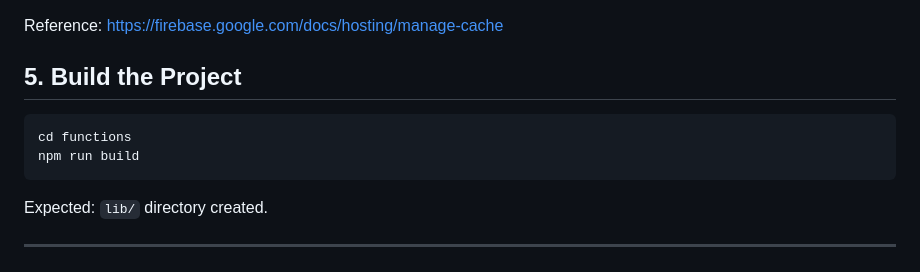
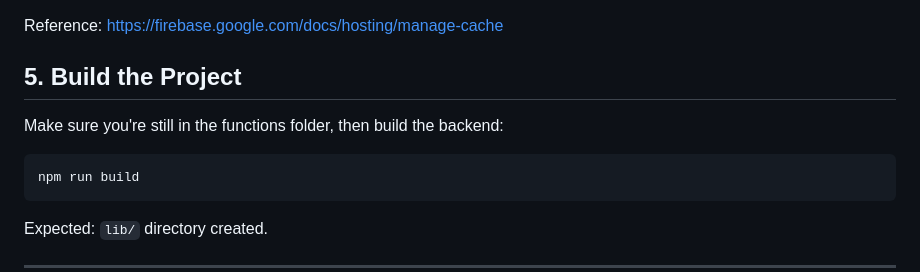
Before and after one commit to PrimeSeventyThree/mmgcs-backend-service, a Markdown page: README.md, the part around the change. Drawn GitHub-style.

Commit message:
update assignment docs

````diff
--- a/README.md
+++ b/README.md
@@ -116,8 +116,9 @@ https://firebase.google.com/docs/hosting/manage-cache
 
 ## 5. Build the Project
 
+Make sure you're still in the functions folder, then build the backend:
+
 ```bash
-cd functions
 npm run build
 ```
 
````
